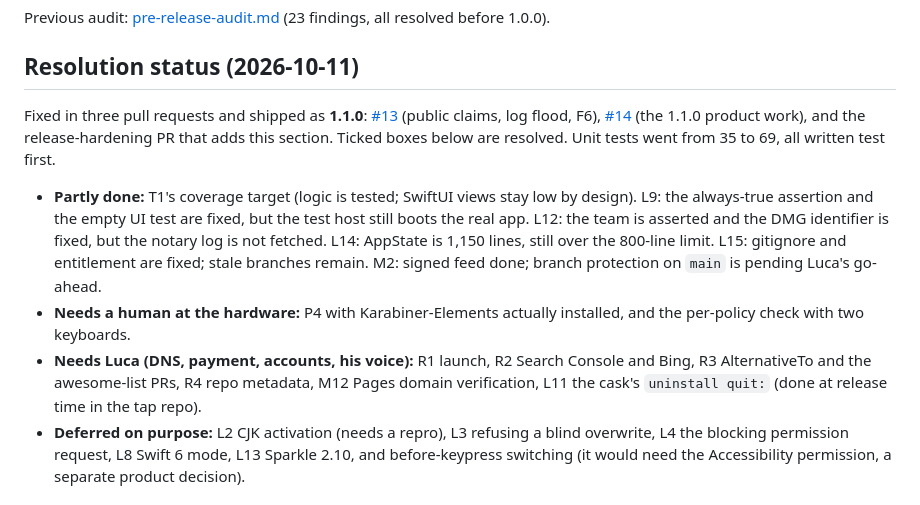
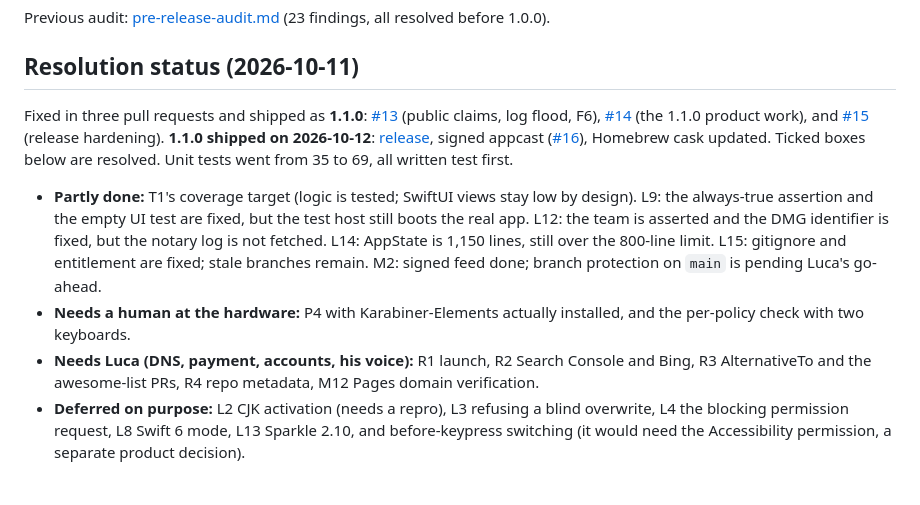
Before and after one commit to LucaGerlich/InputPilot, a Markdown page: docs/post-launch-audit.md, the part around one of its changes. Rendered like a GitHub page.

Commit message:
docs: record 1.1.0 as shipped in the post-launch audit

```diff
--- a/docs/post-launch-audit.md
+++ b/docs/post-launch-audit.md
@@ -9,11 +9,11 @@ Previous audit: [pre-release-audit.md](pre-release-audit.md) (23 findings, all r
 
 ## Resolution status (2026-10-11)
 
-Fixed in three pull requests and shipped as **1.1.0**: [#13](https://github.com/LucaGerlich/InputPilot/pull/13) (public claims, log flood, F6), [#14](https://github.com/LucaGerlich/InputPilot/pull/14) (the 1.1.0 product work), and the release-hardening PR that adds this section. Ticked boxes below are resolved. Unit tests went from 35 to 69, all written test first.
+Fixed in three pull requests and shipped as **1.1.0**: [#13](https://github.com/LucaGerlich/InputPilot/pull/13) (public claims, log flood, F6), [#14](https://github.com/LucaGerlich/InputPilot/pull/14) (the 1.1.0 product work), and [#15](https://github.com/LucaGerlich/InputPilot/pull/15) (release hardening). **1.1.0 shipped on 2026-10-12**: [release](https://github.com/LucaGerlich/InputPilot/releases/tag/v1.1.0), signed appcast ([#16](https://github.com/LucaGerlich/InputPilot/pull/16)), Homebrew cask updated. Ticked boxes below are resolved. Unit tests went from 35 to 69, all written test first.
 
 - **Partly done:** T1's coverage target (logic is tested; SwiftUI views stay low by design). L9: the always-true assertion and the empty UI test are fixed, but the test host still boots the real app. L12: the team is asserted and the DMG identifier is fixed, but the notary log is not fetched. L14: AppState is 1,150 lines, still over the 800-line limit. L15: gitignore and entitlement are fixed; stale branches remain. M2: signed feed done; branch protection on `main` is pending Luca's go-ahead.
 - **Needs a human at the hardware:** P4 with Karabiner-Elements actually installed, and the per-policy check with two keyboards.
-- **Needs Luca (DNS, payment, accounts, his voice):** R1 launch, R2 Search Console and Bing, R3 AlternativeTo and the awesome-list PRs, R4 repo metadata, M12 Pages domain verification, L11 the cask's `uninstall quit:` (done at release time in the tap repo).
+- **Needs Luca (DNS, payment, accounts, his voice):** R1 launch, R2 Search Console and Bing, R3 AlternativeTo and the awesome-list PRs, R4 repo metadata, M12 Pages domain verification.
 - **Deferred on purpose:** L2 CJK activation (needs a repro), L3 refusing a blind overwrite, L4 the blocking permission request, L8 Swift 6 mode, L13 Sparkle 2.10, and before-keypress switching (it would need the Accessibility permission, a separate product decision).
 
 ## Summary
```
Also changed, not shown: other parts of docs/post-launch-audit.md (+1 -1 lines).
